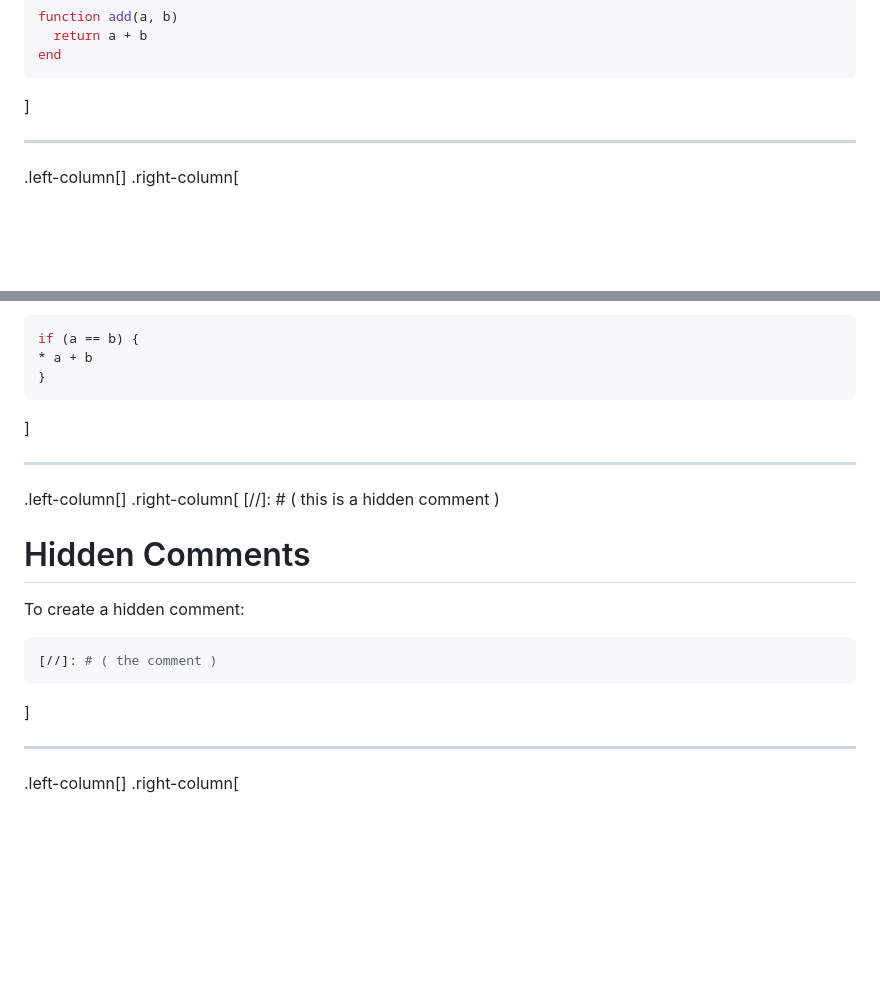
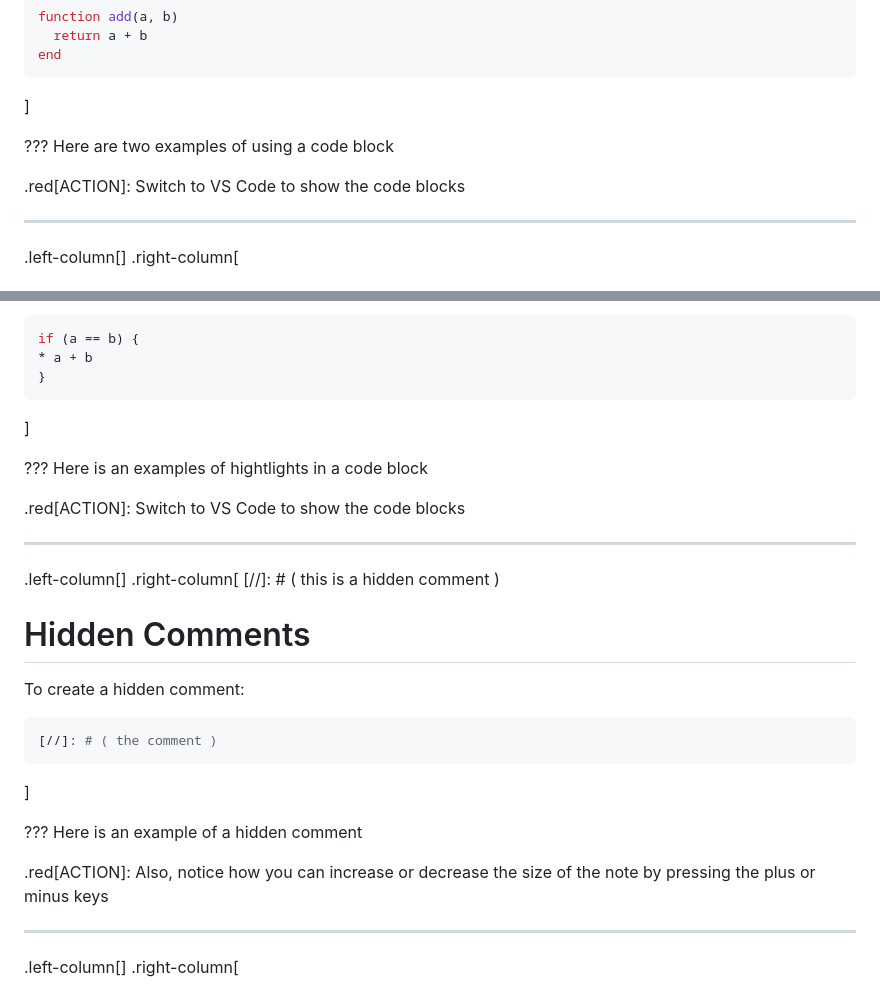
Before and after one commit to dantullis/markdown-presentation-starter, a Markdown page: public/presentation.md, 2 parts joined by grey strips. GitHub-like rendering; blank space fills up the shorter version.

````diff
--- a/public/presentation.md
+++ b/public/presentation.md
@@ -131,6 +173,11 @@ function add(a, b)
 end
 ```
 ]
+
+???
+Here are two examples of using a code block
+
+.red[ACTION]: Switch to VS Code to show the code blocks
 
 ---
 .left-column[]
@@ -157,6 +204,11 @@ if (a == b) {
 ```
 ]
 
+???
+Here is an examples of hightlights in a code block
+
+.red[ACTION]: Switch to VS Code to show the code blocks
+
 ---
 .left-column[]
 .right-column[
@@ -168,6 +220,11 @@ To create a hidden comment:
 [//]: # ( the comment )
 ```
 ]
+
+???
+Here is an example of a hidden comment
+
+.red[ACTION]: Also, notice how you can increase or decrease the size of the note by pressing the plus or minus keys
 
 ---
 .left-column[]
````
Also changed, not shown: other parts of public/presentation.md (+65 -13 lines), public/assets/images/example-presentation.png, public/assets/images/example.png, 1 other file.
